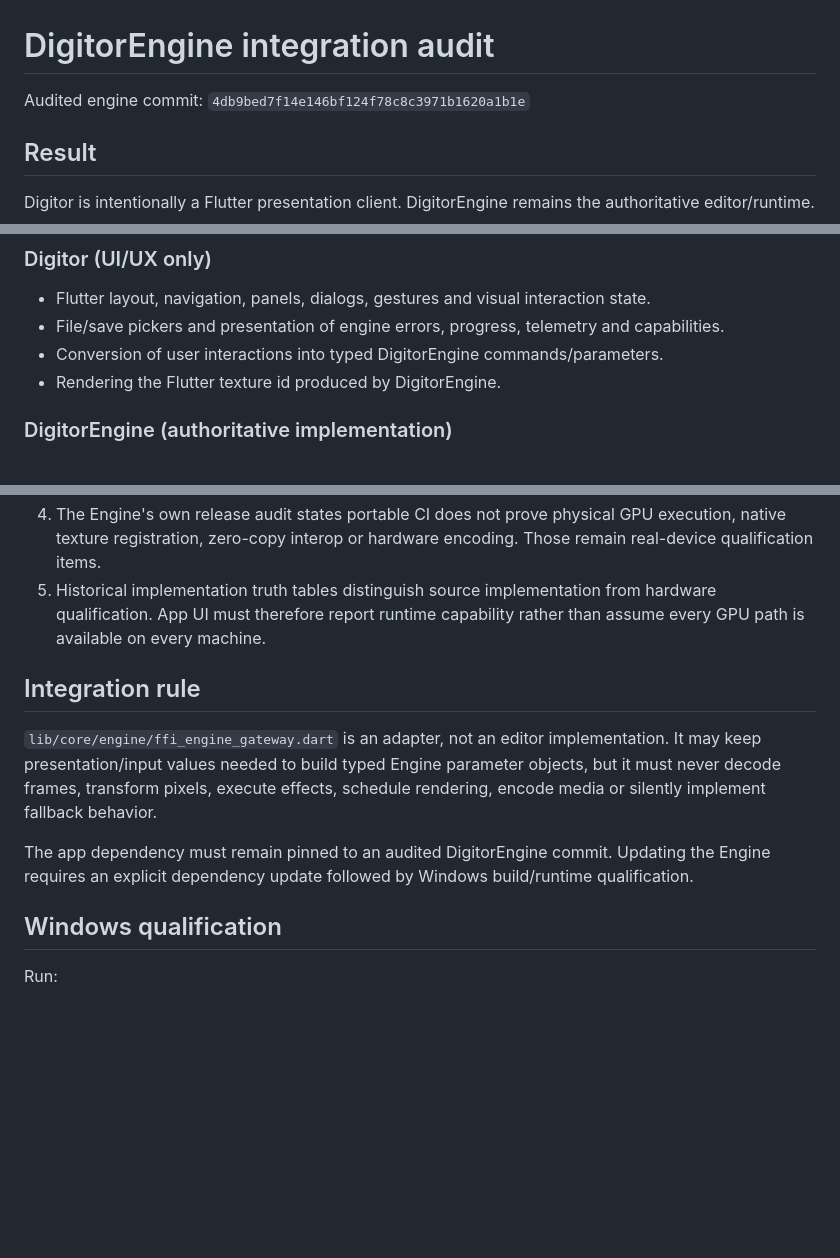
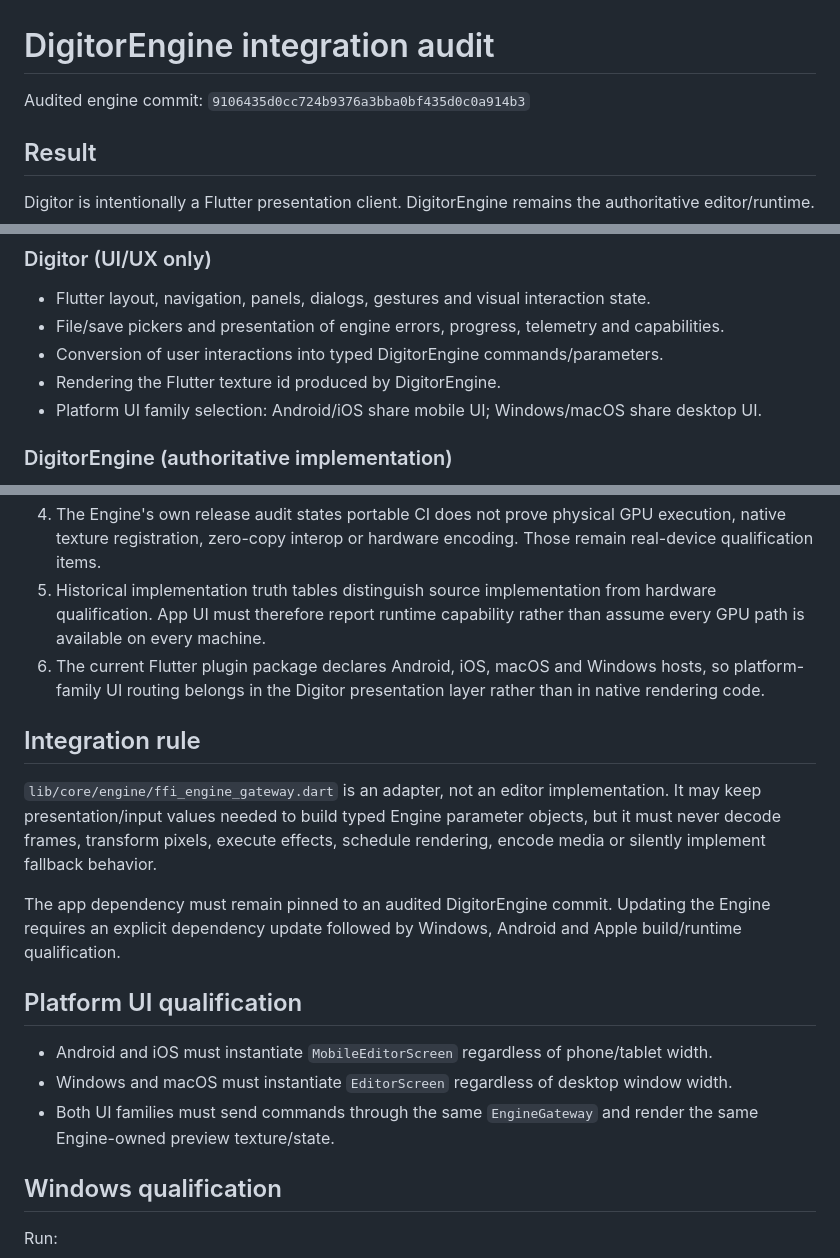
Before and after one commit to Tajuli/digitor, a Markdown page: DIGITORENGINE_INTEGRATION_AUDIT.md, 3 parts joined by grey strips. GitHub-like rendering; blank space fills up the shorter version.

Commit message:
Refresh audited engine pin

```diff
--- a/DIGITORENGINE_INTEGRATION_AUDIT.md
+++ b/DIGITORENGINE_INTEGRATION_AUDIT.md
@@ -1,6 +1,6 @@
 # DigitorEngine integration audit
 
-Audited engine commit: `4db9bed7f14e146bf124f78c8c3971b1620a1b1e`
+Audited engine commit: `9106435d0cc724b9376a3bba0bf435d0c0a914b3`
 
 ## Result
 
@@ -16,6 +16,7 @@ The current Digitor dependency is pinned to the audited DigitorEngine commit thr
 - File/save pickers and presentation of engine errors, progress, telemetry and capabilities.
 - Conversion of user interactions into typed DigitorEngine commands/parameters.
 - Rendering the Flutter texture id produced by DigitorEngine.
+- Platform UI family selection: Android/iOS share mobile UI; Windows/macOS share desktop UI.
 
 ### DigitorEngine (authoritative implementation)
 
@@ -35,12 +36,19 @@ The current Digitor dependency is pinned to the audited DigitorEngine commit thr
 3. Preview and export bind to the same Engine-owned node graph revisions/recipe identity; Digitor must not implement a second processing path.
 4. The Engine's own release audit states portable CI does not prove physical GPU execution, native texture registration, zero-copy interop or hardware encoding. Those remain real-device qualification items.
 5. Historical implementation truth tables distinguish source implementation from hardware qualification. App UI must therefore report runtime capability rather than assume every GPU path is available on every machine.
+6. The current Flutter plugin package declares Android, iOS, macOS and Windows hosts, so platform-family UI routing belongs in the Digitor presentation layer rather than in native rendering code.
 
 ## Integration rule
 
 `lib/core/engine/ffi_engine_gateway.dart` is an adapter, not an editor implementation. It may keep presentation/input values needed to build typed Engine parameter objects, but it must never decode frames, transform pixels, execute effects, schedule rendering, encode media or silently implement fallback behavior.
 
-The app dependency must remain pinned to an audited DigitorEngine commit. Updating the Engine requires an explicit dependency update followed by Windows build/runtime qualification.
+The app dependency must remain pinned to an audited DigitorEngine commit. Updating the Engine requires an explicit dependency update followed by Windows, Android and Apple build/runtime qualification.
+
+## Platform UI qualification
+
+- Android and iOS must instantiate `MobileEditorScreen` regardless of phone/tablet width.
+- Windows and macOS must instantiate `EditorScreen` regardless of desktop window width.
+- Both UI families must send commands through the same `EngineGateway` and render the same Engine-owned preview texture/state.
 
 ## Windows qualification
 
```
